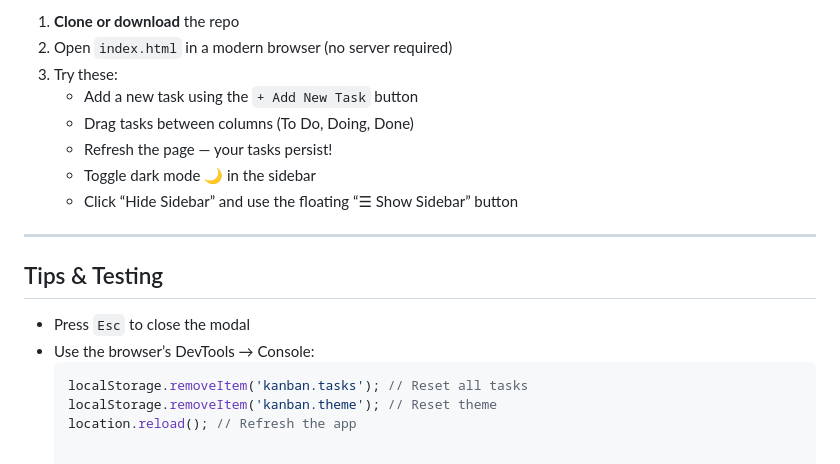
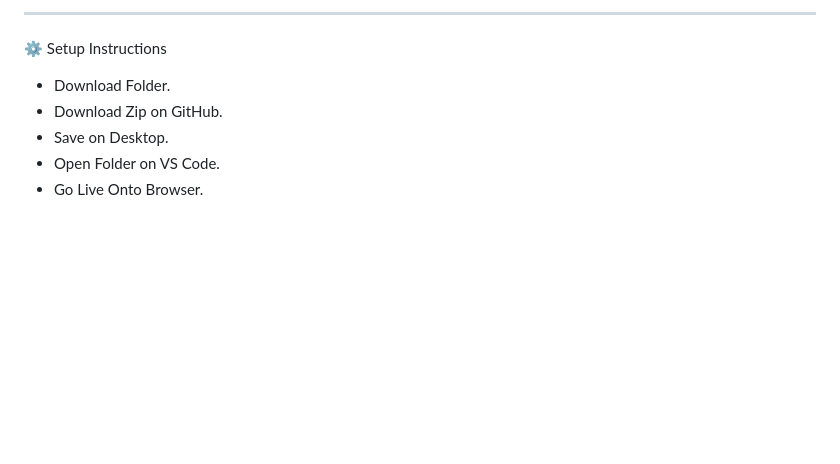
Before and after one commit to JydieCPT/JAYDAN25099_PTO2505_GroupA_Jay-Dee-Daniels_JSL05, a Markdown page: README.md, the part around the change printed below. Drawn GitHub-style; blank space fills up the shorter version.

````diff
--- a/README.md
+++ b/README.md
@@ -73,20 +59,9 @@ By completing JSL05, you will:
 
-1. **Clone or download** the repo
-2. Open `index.html` in a modern browser (no server required)
-3. Try these:
-   - Add a new task using the `+ Add New Task` button
-   - Drag tasks between columns (To Do, Doing, Done)
-   - Refresh the page — your tasks persist!
-   - Toggle dark mode 🌙 in the sidebar
-   - Click “Hide Sidebar” and use the floating “☰ Show Sidebar” button
+------------------------------------------------------------------------------------------------------------------------------------------------------------------------------
+⚙️ Setup Instructions
 
----
-
-## Tips & Testing
-
-- Press `Esc` to close the modal
-- Use the browser’s DevTools → Console:
-  ```js
-  localStorage.removeItem('kanban.tasks'); // Reset all tasks
-  localStorage.removeItem('kanban.theme'); // Reset theme
-  location.reload(); // Refresh the app
+* Download Folder.
+* Download Zip on GitHub.
+* Save on Desktop.
+* Open Folder on VS Code.
+* Go Live Onto Browser.
````
Also changed, not shown: other parts of README.md (+38 -52 lines).
